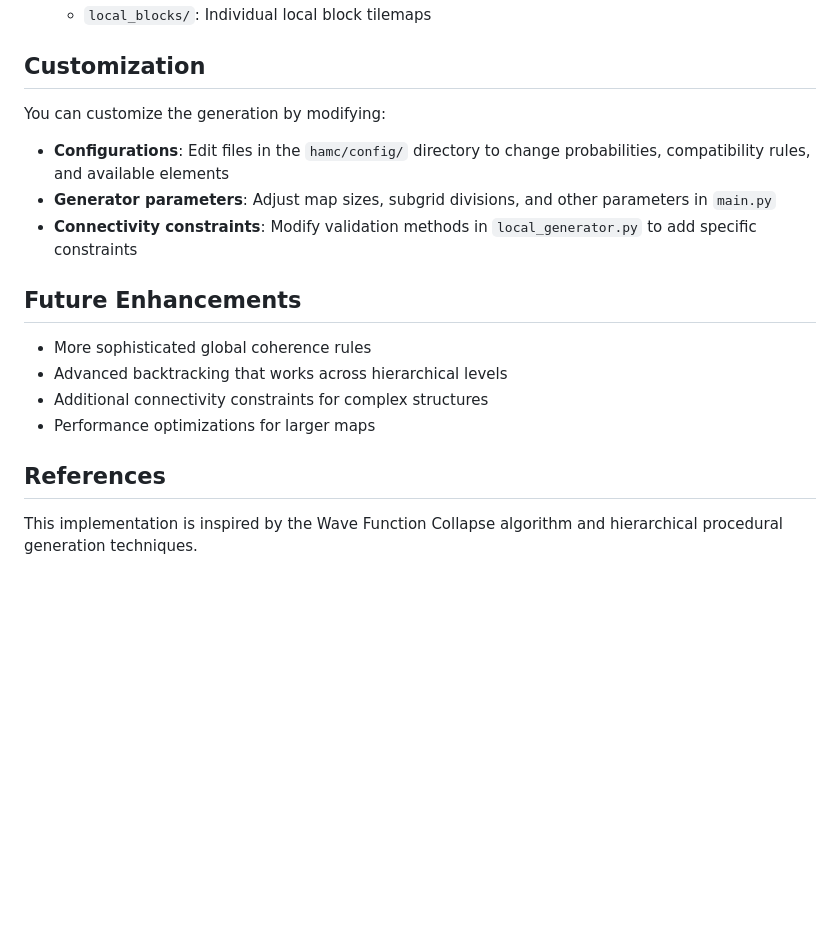
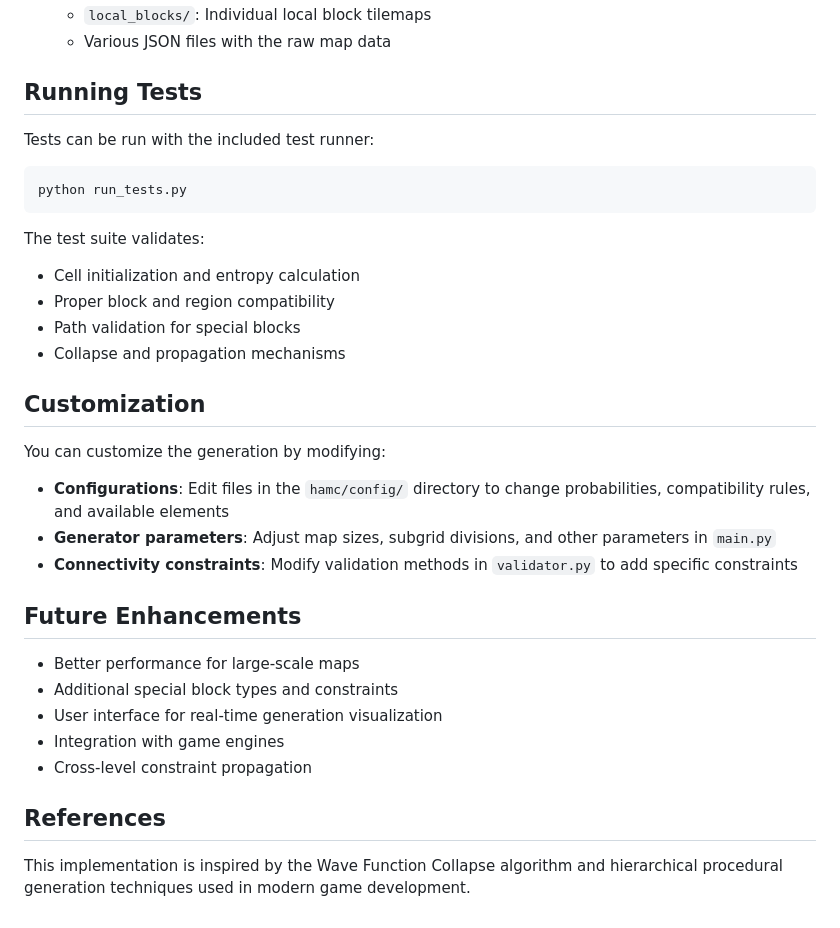
Before and after one commit to murapadev/HAMC, a Markdown page: README.md, the part around the change printed below. Drawn GitHub-style; blank space fills up the shorter version.

````diff
--- a/README.md
+++ b/README.md
@@ -110,4 +152,19 @@ Each level uses a `Cell` class that maintains:
    - `local_blocks/`: Individual local block tilemaps
+   - Various JSON files with the raw map data
+
+## Running Tests
+
+Tests can be run with the included test runner:
+
+```bash
+python run_tests.py
+```
+
+The test suite validates:
+- Cell initialization and entropy calculation
+- Proper block and region compatibility
+- Path validation for special blocks
+- Collapse and propagation mechanisms
 
 ## Customization
 
@@ -115,15 +172,16 @@ You can customize the generation by modifying:
 
 - **Configurations**: Edit files in the `hamc/config/` directory to change probabilities, compatibility rules, and available elements
 - **Generator parameters**: Adjust map sizes, subgrid divisions, and other parameters in `main.py`
-- **Connectivity constraints**: Modify validation methods in `local_generator.py` to add specific constraints
+- **Connectivity constraints**: Modify validation methods in `validator.py` to add specific constraints
 
 ## Future Enhancements
 
-- More sophisticated global coherence rules
-- Advanced backtracking that works across hierarchical levels
-- Additional connectivity constraints for complex structures
-- Performance optimizations for larger maps
+- Better performance for large-scale maps
+- Additional special block types and constraints
+- User interface for real-time generation visualization
+- Integration with game engines
+- Cross-level constraint propagation
 
 ## References
 
-This implementation is inspired by the Wave Function Collapse algorithm and hierarchical procedural generation techniques.
+This implementation is inspired by the Wave Function Collapse algorithm and hierarchical procedural generation techniques used in modern game development.
````
Also changed, not shown: other parts of README.md (+75 -33 lines).
